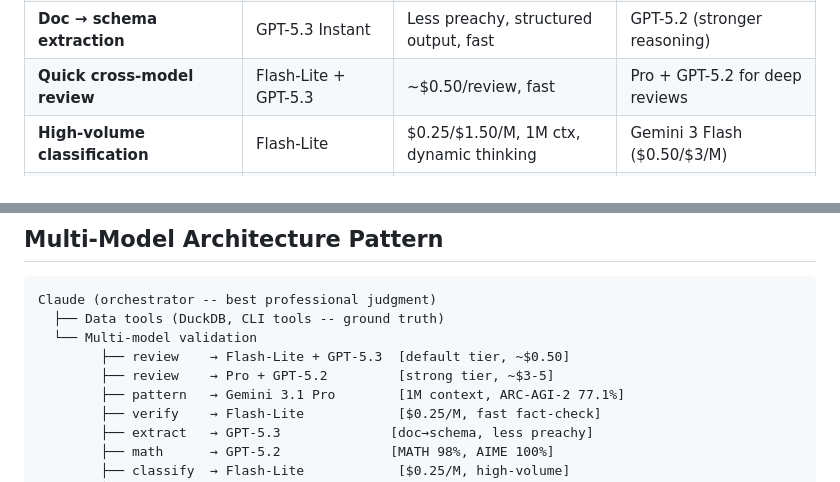
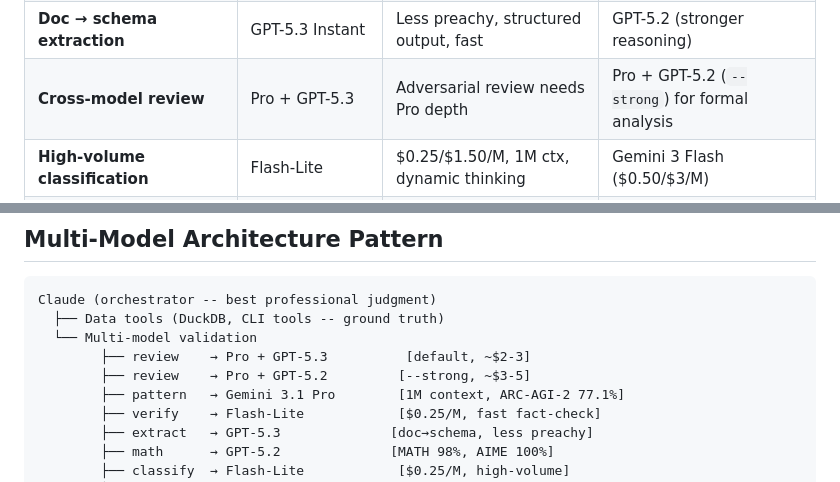
Before and after one commit to markusstrasser/skills, a Markdown page: model-guide/SKILL.md, 2 parts joined by grey strips. Drawn GitHub-style.

Commit message:
[model-guide] Fix review routing — Pro always, not Flash-Lite

```diff
--- a/model-guide/SKILL.md
+++ b/model-guide/SKILL.md
@@ -29,7 +29,7 @@ Select the right frontier model for a task and prompt it correctly.
 | **Long document ingestion** (>200K) | Gemini 3.1 Pro | Native 1M context | GPT-5.2 (400K) |
 | **Subagent coding** | Claude Sonnet 4.6 | 79.6% SWE-bench at $3/$15 | Kimi K2.5 (76.8%, much cheaper) |
 | **Doc → schema extraction** | GPT-5.3 Instant | Less preachy, structured output, fast | GPT-5.2 (stronger reasoning) |
-| **Quick cross-model review** | Flash-Lite + GPT-5.3 | ~$0.50/review, fast | Pro + GPT-5.2 for deep reviews |
+| **Cross-model review** | Pro + GPT-5.3 | Adversarial review needs Pro depth | Pro + GPT-5.2 (`--strong`) for formal analysis |
 | **High-volume classification** | Flash-Lite | $0.25/$1.50/M, 1M ctx, dynamic thinking | Gemini 3 Flash ($0.50/$3/M) |
 | **Bulk cheap analysis** | Kimi K2.5 | $0.60/$2.50, strong reasoning | Gemini 3.1 ($2/$12) |
 | **Multi-agent swarm tasks** | Kimi K2.5 | Native Agent Swarm (100 sub-agents) | -- |
@@ -197,8 +197,8 @@ Run these when using outputs from each model:
 Claude (orchestrator -- best professional judgment)
   ├── Data tools (DuckDB, CLI tools -- ground truth)
   └── Multi-model validation
-        ├── review    → Flash-Lite + GPT-5.3  [default tier, ~$0.50]
-        ├── review    → Pro + GPT-5.2         [strong tier, ~$3-5]
+        ├── review    → Pro + GPT-5.3          [default, ~$2-3]
+        ├── review    → Pro + GPT-5.2         [--strong, ~$3-5]
         ├── pattern   → Gemini 3.1 Pro        [1M context, ARC-AGI-2 77.1%]
         ├── verify    → Flash-Lite            [$0.25/M, fast fact-check]
         ├── extract   → GPT-5.3              [doc→schema, less preachy]
```
